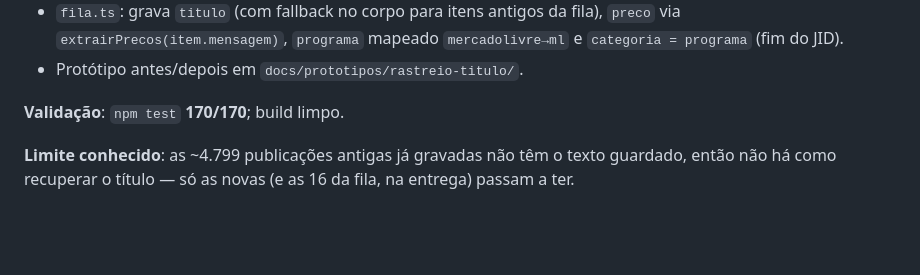
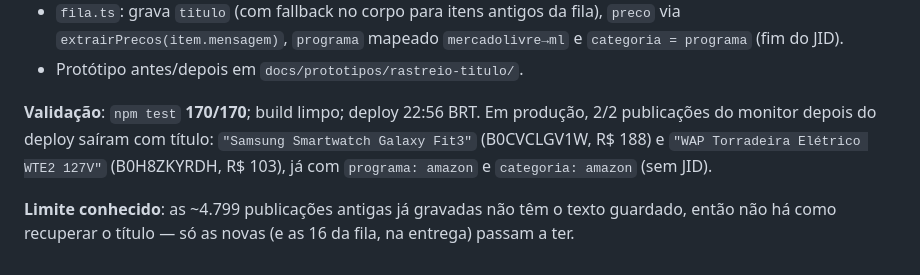
Before and after one commit to Regimarcilio/alcance-promo-radar, a Markdown page: docs/dev-log.md, the part around the change. GitHub-like rendering; blank space fills up the shorter version.

Commit message:
docs(rastreio): registra validacao em producao do titulo no monitor

```diff
--- a/docs/dev-log.md
+++ b/docs/dev-log.md
@@ -1786,7 +1786,11 @@ Dois defeitos vizinhos no mesmo bloco: `programa` de ML virava `desconhecido` e
   `mercadolivre→ml` e `categoria = programa` (fim do JID).
 - Protótipo antes/depois em `docs/prototipos/rastreio-titulo/`.
 
-**Validação**: `npm test` **170/170**; build limpo.
+**Validação**: `npm test` **170/170**; build limpo; deploy 22:56 BRT. Em produção,
+2/2 publicações do monitor depois do deploy saíram com título:
+`"Samsung Smartwatch Galaxy Fit3"` (B0CVCLGV1W, R$ 188) e
+`"WAP Torradeira Elétrico WTE2 127V"` (B0H8ZKYRDH, R$ 103), já com
+`programa: amazon` e `categoria: amazon` (sem JID).
 
 **Limite conhecido**: as ~4.799 publicações antigas já gravadas não têm o texto
 guardado, então não há como recuperar o título — só as novas (e as 16 da fila, na
```
